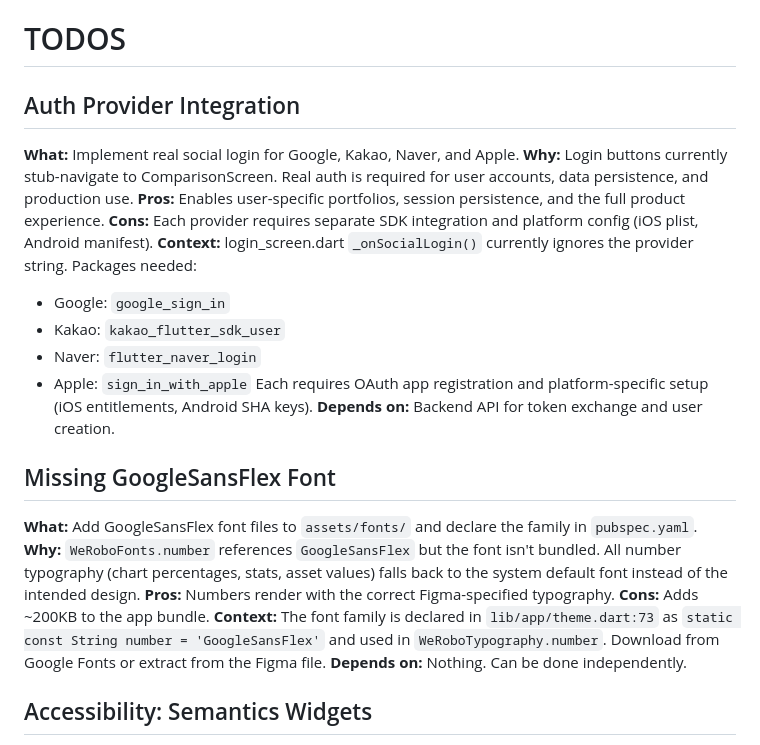
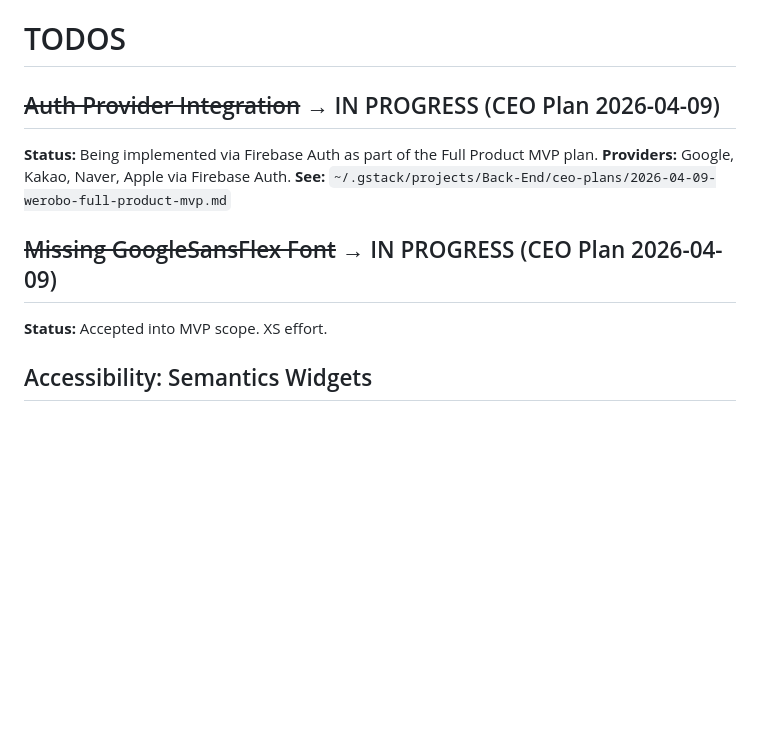
Before and after one commit to Capstone-Roboadviser/werobo-monorepo, a Markdown page: TODOS.md, the part around one of its changes. GitHub-like rendering; blank space fills up the shorter version.

```diff
--- a/TODOS.md
+++ b/TODOS.md
@@ -1,25 +1,12 @@
 # TODOS
 
-## Auth Provider Integration
-**What:** Implement real social login for Google, Kakao, Naver, and Apple.
-**Why:** Login buttons currently stub-navigate to ComparisonScreen. Real auth is required for user accounts, data persistence, and production use.
-**Pros:** Enables user-specific portfolios, session persistence, and the full product experience.
-**Cons:** Each provider requires separate SDK integration and platform config (iOS plist, Android manifest).
-**Context:** login_screen.dart `_onSocialLogin()` currently ignores the provider string. Packages needed:
-- Google: `google_sign_in`
-- Kakao: `kakao_flutter_sdk_user`
-- Naver: `flutter_naver_login`
-- Apple: `sign_in_with_apple`
-Each requires OAuth app registration and platform-specific setup (iOS entitlements, Android SHA keys).
-**Depends on:** Backend API for token exchange and user creation.
+## ~~Auth Provider Integration~~ → IN PROGRESS (CEO Plan 2026-04-09)
+**Status:** Being implemented via Firebase Auth as part of the Full Product MVP plan.
+**Providers:** Google, Kakao, Naver, Apple via Firebase Auth.
+**See:** `~/.gstack/projects/Back-End/ceo-plans/2026-04-09-werobo-full-product-mvp.md`
 
-## Missing GoogleSansFlex Font
-**What:** Add GoogleSansFlex font files to `assets/fonts/` and declare the family in `pubspec.yaml`.
-**Why:** `WeRoboFonts.number` references `GoogleSansFlex` but the font isn't bundled. All number typography (chart percentages, stats, asset values) falls back to the system default font instead of the intended design.
-**Pros:** Numbers render with the correct Figma-specified typography.
-**Cons:** Adds ~200KB to the app bundle.
-**Context:** The font family is declared in `lib/app/theme.dart:73` as `static const String number = 'GoogleSansFlex'` and used in `WeRoboTypography.number`. Download from Google Fonts or extract from the Figma file.
-**Depends on:** Nothing. Can be done independently.
+## ~~Missing GoogleSansFlex Font~~ → IN PROGRESS (CEO Plan 2026-04-09)
+**Status:** Accepted into MVP scope. XS effort.
 
 ## Accessibility: Semantics Widgets
 **What:** Add `Semantics` widgets to all interactive elements and data displays for screen reader support.
```
Also changed, not shown: other parts of TODOS.md (+58 -0 lines).
